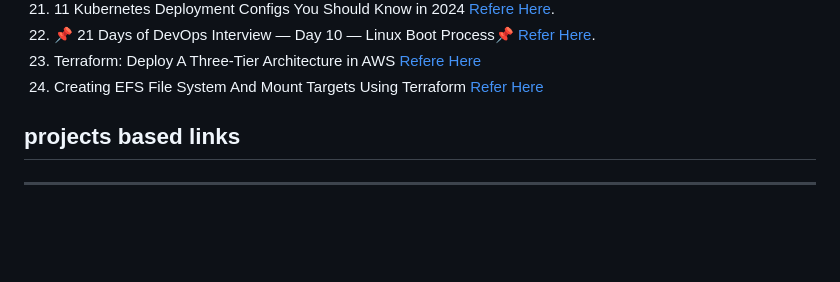
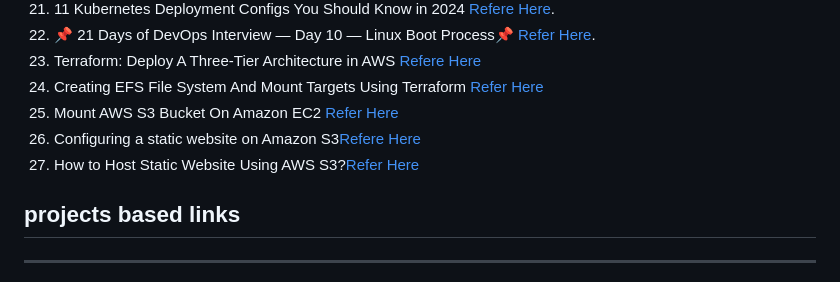
Before and after one commit to Phanendradant/vtalent-practice, a Markdown page: classpractice/devops_links/links.md, the part around the change. Drawn GitHub-style; blank space fills up the shorter version.

Commit message:
added new links

```diff
--- a/classpractice/devops_links/links.md
+++ b/classpractice/devops_links/links.md
@@ -24,6 +24,9 @@
 22. 📌 21 Days of DevOps Interview — Day 10 — Linux Boot Process📌 [Refer Here](https://devopslearning.medium.com/21-days-of-devops-interview-day-10-linux-boot-process-09cb3d145803).
 23. Terraform: Deploy A Three-Tier Architecture in AWS [Refere Here](https://aws.plainenglish.io/terraform-deploying-a-three-tier-architecture-in-aws-4c8ecce40790)
 24. Creating EFS File System And Mount Targets Using Terraform [Refer Here](https://medium.com/avmconsulting-blog/creating-efs-file-system-and-mount-targets-using-terraform-6f8890201b13)
+25. Mount AWS S3 Bucket On Amazon EC2 [Refer Here](https://surajblog.medium.com/mount-aws-s3-bucket-on-amazon-ec2-9f18b48d4f04)
+26. Configuring a static website on Amazon S3[Refere Here](https://docs.aws.amazon.com/AmazonS3/latest/userguide/HostingWebsiteOnS3Setup.html)
+27. How to Host Static Website Using AWS S3?[Refer Here](https://www.geeksforgeeks.org/how-to-host-static-website-using-aws-s3/)
 ## projects based links
 ---------------------------------------------------
 1. complete all languages projects from instagram [Refer Here](https://github.com/practical-tutorials/project-based-learning)
```
